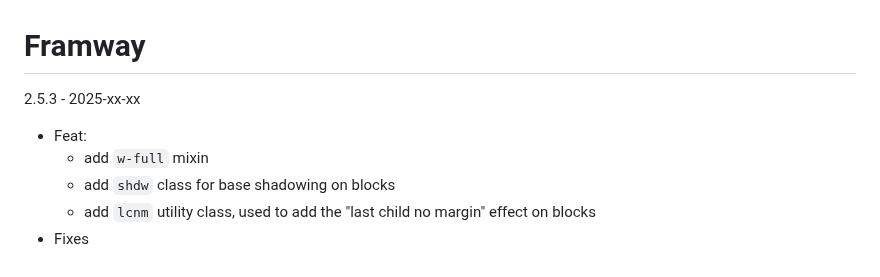
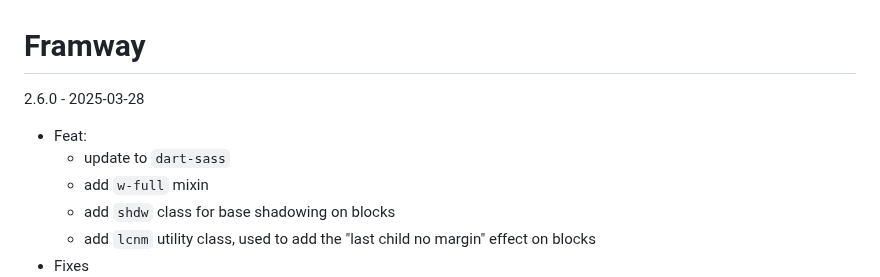
Before and after one commit to SeptimusVII/framway, a Markdown page: CHANGELOG.md, the part around the change. Rendered like a GitHub page.

Commit message:
update changelog

```diff
--- a/CHANGELOG.md
+++ b/CHANGELOG.md
@@ -1,6 +1,7 @@
 # Framway
-2.5.3 - 2025-xx-xx
+2.6.0 - 2025-03-28
 - Feat:
+	- update to `dart-sass`
 	- add `w-full` mixin
 	- add `shdw` class for base shadowing on blocks
 	- add `lcnm` utility class, used to add the "last child no margin" effect on blocks
```
